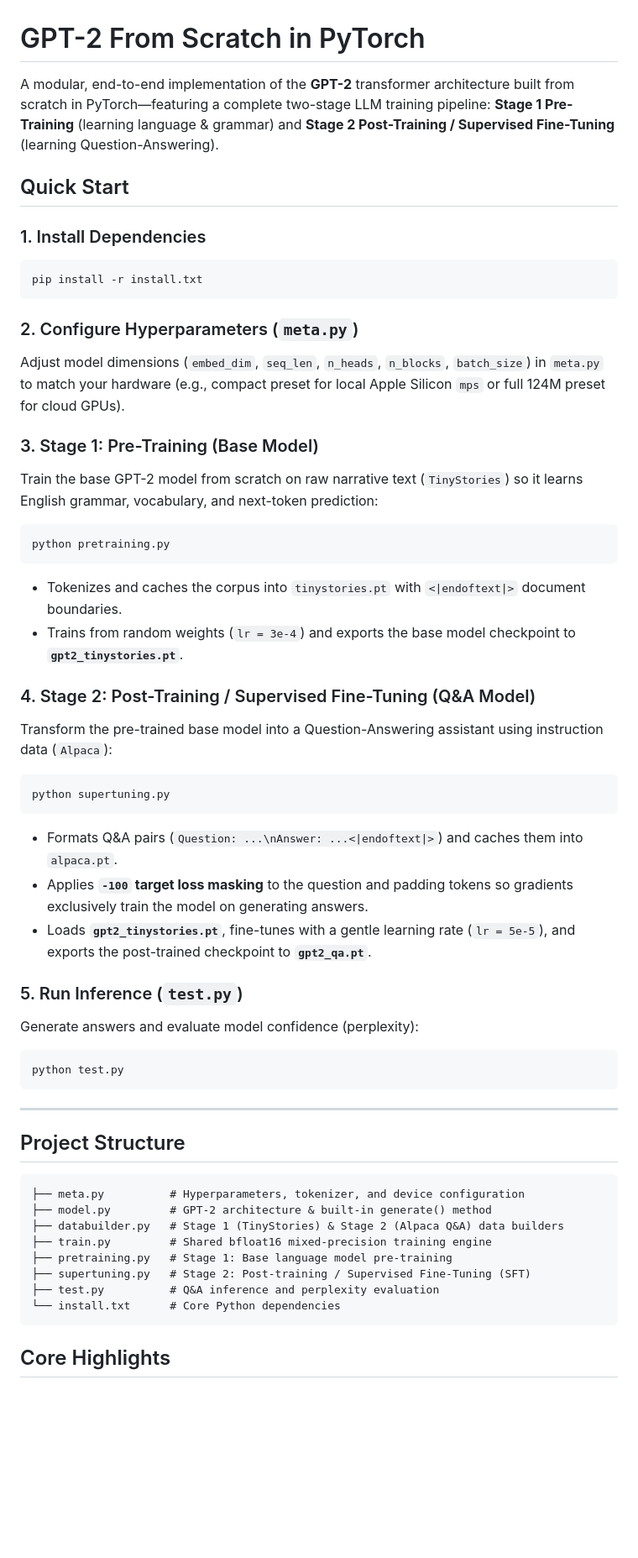
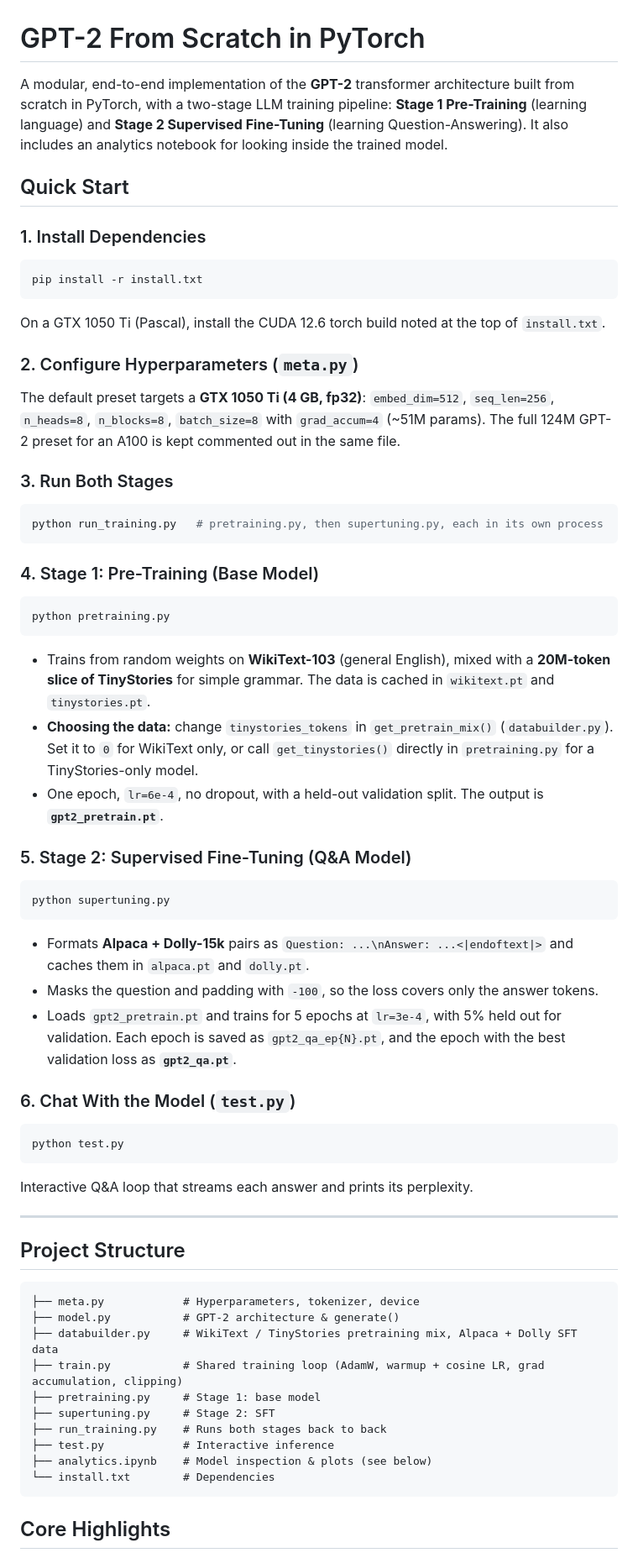
Before and after one commit to ozanhonamlioglu/gpt2, a Markdown page: README.md, the part around one of its changes. Shown at 84% size. Drawn GitHub-style; blank space fills up the shorter version.

````diff
--- a/README.md
+++ b/README.md
@@ -1,6 +1,6 @@
 # GPT-2 From Scratch in PyTorch
 
-A modular, end-to-end implementation of the **GPT-2** transformer architecture built from scratch in PyTorch—featuring a complete two-stage LLM training pipeline: **Stage 1 Pre-Training** (learning language & grammar) and **Stage 2 Post-Training / Supervised Fine-Tuning** (learning Question-Answering).
+A modular, end-to-end implementation of the **GPT-2** transformer architecture built from scratch in PyTorch, with a two-stage LLM training pipeline: **Stage 1 Pre-Training** (learning language) and **Stage 2 Supervised Fine-Tuning** (learning Question-Answering). It also includes an analytics notebook for looking inside the trained model.
 
 ## Quick Start
 
@@ -8,46 +8,53 @@ A modular, end-to-end implementation of the **GPT-2** transformer architecture b
 ```bash
 pip install -r install.txt
 ```
+On a GTX 1050 Ti (Pascal), install the CUDA 12.6 torch build noted at the top of `install.txt`.
 
 ### 2. Configure Hyperparameters (`meta.py`)
-Adjust model dimensions (`embed_dim`, `seq_len`, `n_heads`, `n_blocks`, `batch_size`) in `meta.py` to match your hardware (e.g., compact preset for local Apple Silicon `mps` or full 124M preset for cloud GPUs).
+The default preset targets a **GTX 1050 Ti (4 GB, fp32)**: `embed_dim=512`, `seq_len=256`, `n_heads=8`, `n_blocks=8`, `batch_size=8` with `grad_accum=4` (~51M params). The full 124M GPT-2 preset for an A100 is kept commented out in the same file.
 
-### 3. Stage 1: Pre-Training (Base Model)
-Train the base GPT-2 model from scratch on raw narrative text (`TinyStories`) so it learns English grammar, vocabulary, and next-token prediction:
+### 3. Run Both Stages
+```bash
+python run_training.py   # pretraining.py, then supertuning.py, each in its own process
+```
+
+### 4. Stage 1: Pre-Training (Base Model)
 ```bash
 python pretraining.py
 ```
-- Tokenizes and caches the corpus into `tinystories.pt` with `<|endoftext|>` document boundaries.
-- Trains from random weights (`lr = 3e-4`) and exports the base model checkpoint to **`gpt2_tinystories.pt`**.
+- Trains from random weights on **WikiText-103** (general English), mixed with a **20M-token slice of TinyStories** for simple grammar. The data is cached in `wikitext.pt` and `tinystories.pt`.
+- **Choosing the data:** change `tinystories_tokens` in `get_pretrain_mix()` (`databuilder.py`). Set it to `0` for WikiText only, or call `get_tinystories()` directly in `pretraining.py` for a TinyStories-only model.
+- One epoch, `lr=6e-4`, no dropout, with a held-out validation split. The output is **`gpt2_pretrain.pt`**.
 
-### 4. Stage 2: Post-Training / Supervised Fine-Tuning (Q&A Model)
-Transform the pre-trained base model into a Question-Answering assistant using instruction data (`Alpaca`):
+### 5. Stage 2: Supervised Fine-Tuning (Q&A Model)
 ```bash
 python supertuning.py
 ```
-- Formats Q&A pairs (`Question: ...\nAnswer: ...<|endoftext|>`) and caches them into `alpaca.pt`.
-- Applies **`-100` target loss masking** to the question and padding tokens so gradients exclusively train the model on generating answers.
-- Loads **`gpt2_tinystories.pt`**, fine-tunes with a gentle learning rate (`lr = 5e-5`), and exports the post-trained checkpoint to **`gpt2_qa.pt`**.
+- Formats **Alpaca + Dolly-15k** pairs as `Question: ...\nAnswer: ...<|endoftext|>` and caches them in `alpaca.pt` and `dolly.pt`.
+- Masks the question and padding with `-100`, so the loss covers only the answer tokens.
+- Loads `gpt2_pretrain.pt` and trains for 5 epochs at `lr=3e-4`, with 5% held out for validation. Each epoch is saved as `gpt2_qa_ep{N}.pt`, and the epoch with the best validation loss as **`gpt2_qa.pt`**.
 
-### 5. Run Inference (`test.py`)
-Generate answers and evaluate model confidence (perplexity):
+### 6. Chat With the Model (`test.py`)
 ```bash
 python test.py
 ```
+Interactive Q&A loop that streams each answer and prints its perplexity.
 
 ---
 
 ## Project Structure
 
 ```text
-├── meta.py          # Hyperparameters, tokenizer, and device configuration
-├── model.py         # GPT-2 architecture & built-in generate() method
-├── databuilder.py   # Stage 1 (TinyStories) & Stage 2 (Alpaca Q&A) data builders
-├── train.py         # Shared bfloat16 mixed-precision training engine
-├── pretraining.py   # Stage 1: Base language model pre-training
-├── supertuning.py   # Stage 2: Post-training / Supervised Fine-Tuning (SFT)
-├── test.py          # Q&A inference and perplexity evaluation
-└── install.txt      # Core Python dependencies
+├── meta.py            # Hyperparameters, tokenizer, device
+├── model.py           # GPT-2 architecture & generate()
+├── databuilder.py     # WikiText / TinyStories pretraining mix, Alpaca + Dolly SFT data
+├── train.py           # Shared training loop (AdamW, warmup + cosine LR, grad accumulation, clipping)
+├── pretraining.py     # Stage 1: base model
+├── supertuning.py     # Stage 2: SFT
+├── run_training.py    # Runs both stages back to back
+├── test.py            # Interactive inference
+├── analytics.ipynb    # Model inspection & plots (see below)
+└── install.txt        # Dependencies
 ```
 
 ## Core Highlights
````
Also changed, not shown: other parts of README.md (+35 -7 lines), assets/attention_grid.png (added), assets/attention_heads.png (added), assets/positional_similarity.png (added), assets/token_similarity.png (added), 2 other files.
